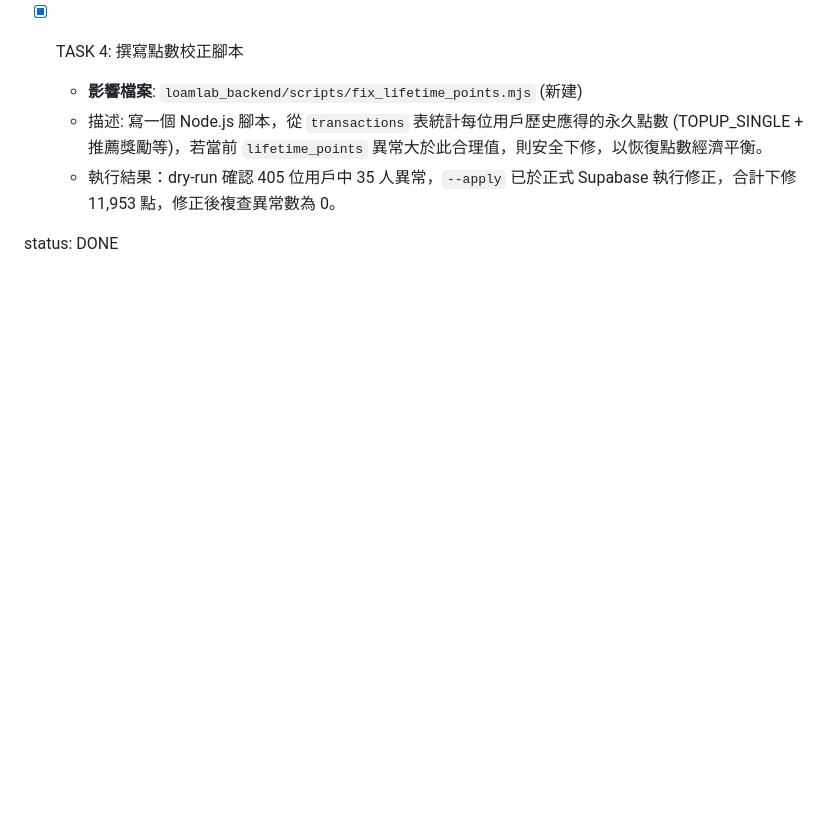
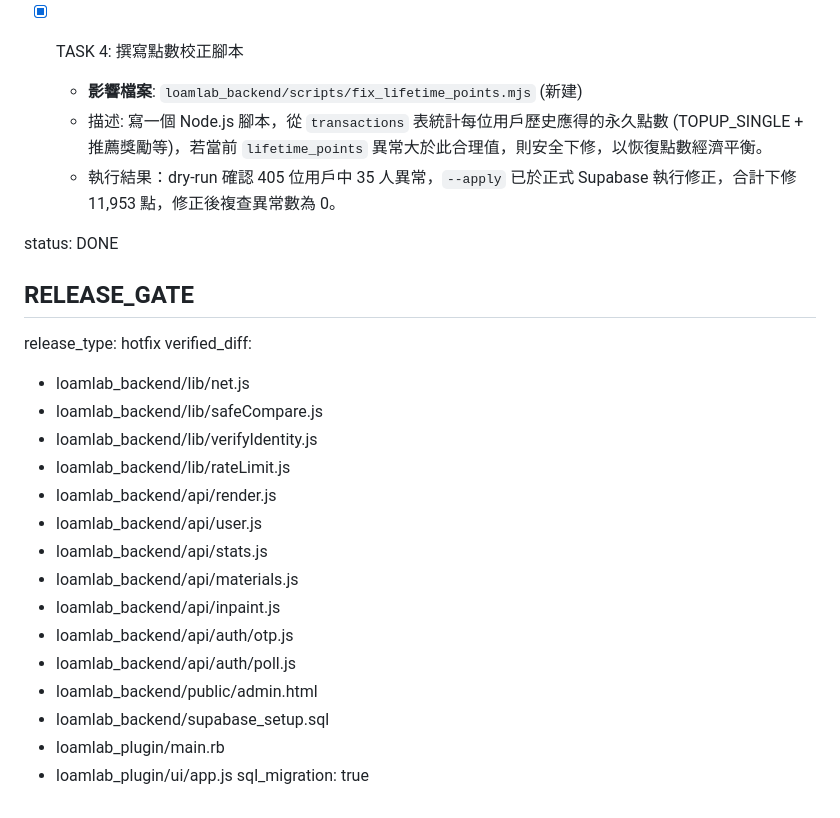
Before and after one commit to loamlabstudio/loamlab-releases, a Markdown page: SPRINT.md, the part around the change. GitHub-like rendering; blank space fills up the shorter version.

Commit message:
chore: 補上 RELEASE_GATE 區塊供 v1.4.55 安全修復發佈

```diff
--- a/SPRINT.md
+++ b/SPRINT.md
@@ -31,3 +31,23 @@
   - 執行結果：dry-run 確認 405 位用戶中 35 人異常，`--apply` 已於正式 Supabase 執行修正，合計下修 11,953 點，修正後複查異常數為 0。
 
 status: DONE
+
+## RELEASE_GATE
+release_type: hotfix
+verified_diff:
+  - loamlab_backend/lib/net.js
+  - loamlab_backend/lib/safeCompare.js
+  - loamlab_backend/lib/verifyIdentity.js
+  - loamlab_backend/lib/rateLimit.js
+  - loamlab_backend/api/render.js
+  - loamlab_backend/api/user.js
+  - loamlab_backend/api/stats.js
+  - loamlab_backend/api/materials.js
+  - loamlab_backend/api/inpaint.js
+  - loamlab_backend/api/auth/otp.js
+  - loamlab_backend/api/auth/poll.js
+  - loamlab_backend/public/admin.html
+  - loamlab_backend/supabase_setup.sql
+  - loamlab_plugin/main.rb
+  - loamlab_plugin/ui/app.js
+sql_migration: true
```
